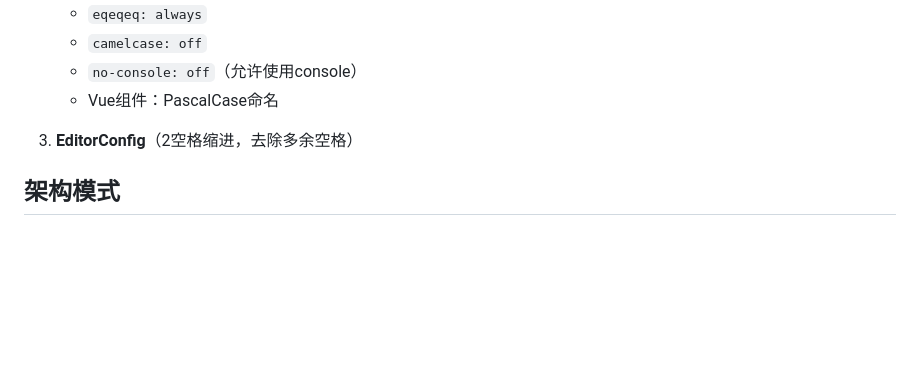
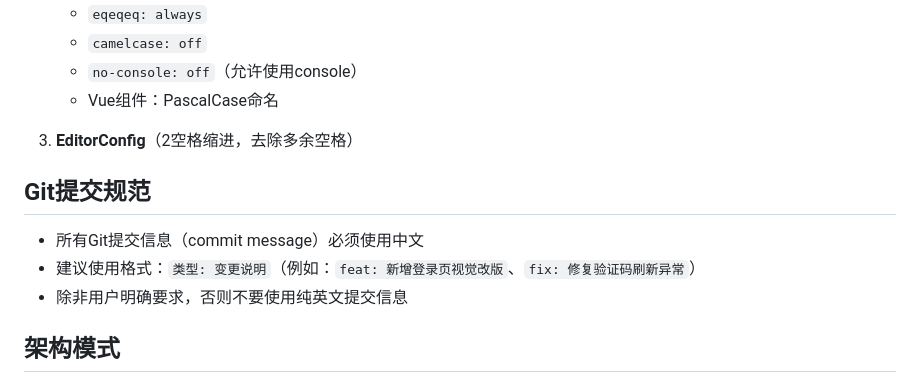
Before and after one commit to yifan3691/ry, a Markdown page: AGENTS.md, the part around the change. Rendered like a GitHub page; blank space fills up the shorter version.

Commit message:
文档: 增加中文提交信息规范

```diff
--- a/AGENTS.md
+++ b/AGENTS.md
@@ -137,6 +137,12 @@ npm run lint -- --fix
 
 3. **EditorConfig**（2空格缩进，去除多余空格）
 
+## Git提交规范
+
+- 所有Git提交信息（commit message）必须使用中文
+- 建议使用格式：`类型: 变更说明`（例如：`feat: 新增登录页视觉改版`、`fix: 修复验证码刷新异常`）
+- 除非用户明确要求，否则不要使用纯英文提交信息
+
 ## 架构模式
 
 ### 后端
```
